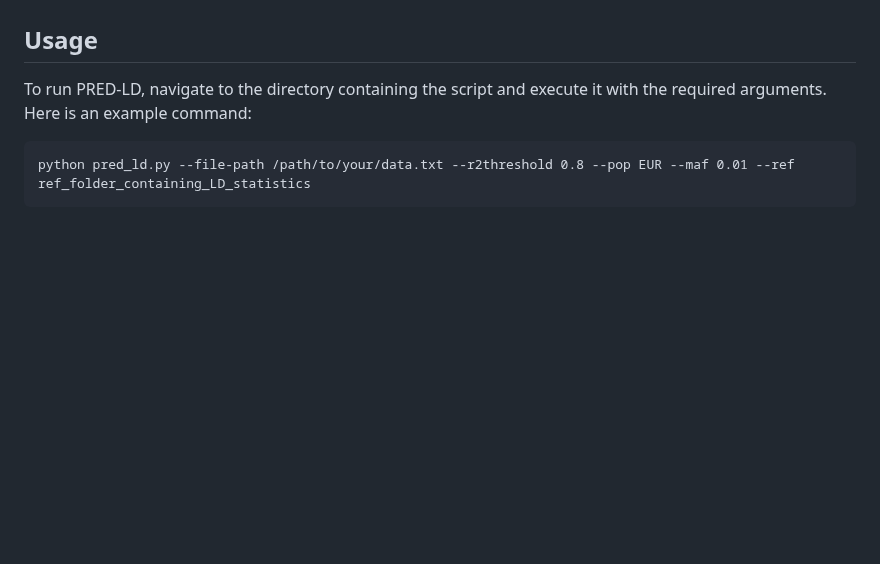
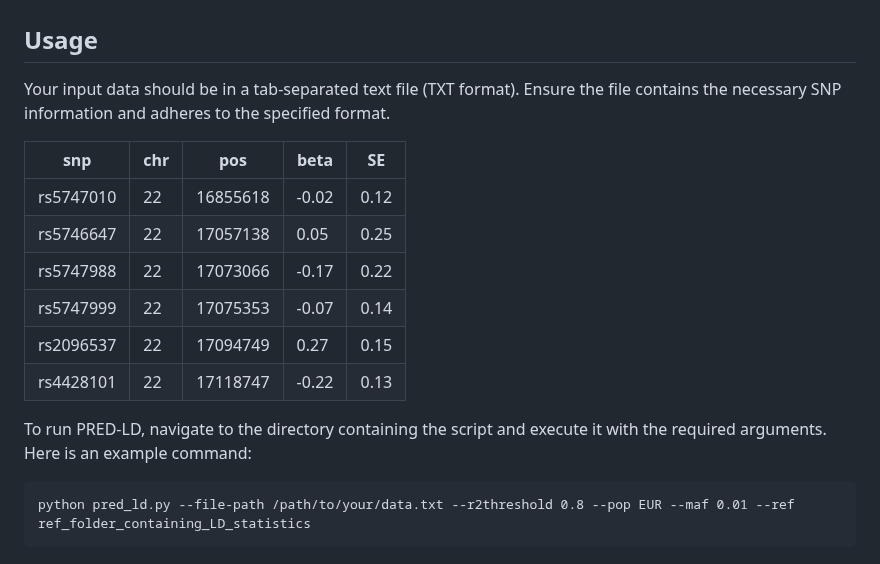
Before and after one commit to pbagos/PRED-LD, a Markdown page: README.md, the part around the change. Rendered like a GitHub page; blank space fills up the shorter version.

`````diff
--- a/README.md
+++ b/README.md
@@ -69,6 +69,18 @@ PRED-LD accepts the following command-line arguments:
 - --imp_list: A filename (.txt) to define specific rsIDs to impute (each SNP has a new line, no header)
 
 ## Usage
+
+Your input data should be in a tab-separated text file (TXT format). Ensure the file contains the necessary SNP information and adheres to the specified format.
+
+| snp       | chr  | pos       | beta | SE  |
+|-----------|------|-----------|------|-----|
+| rs5747010 | 22 | 16855618| -0.02| 0.12|
+| rs5746647 | 22 | 17057138| 0.05 | 0.25|
+| rs5747988 | 22| 17073066| -0.17| 0.22|
+| rs5747999 | 22| 17075353| -0.07| 0.14|
+| rs2096537 | 22| 17094749| 0.27 | 0.15|
+| rs4428101 | 22| 17118747| -0.22| 0.13|
+
 To run PRED-LD, navigate to the directory containing the script and execute it with the required arguments. Here is an example command:
 ````
 python pred_ld.py --file-path /path/to/your/data.txt --r2threshold 0.8 --pop EUR --maf 0.01 --ref ref_folder_containing_LD_statistics
`````
